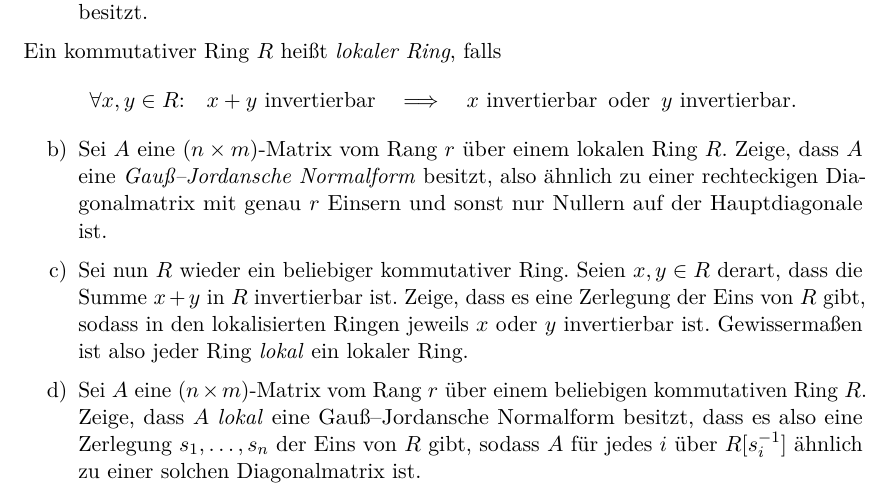
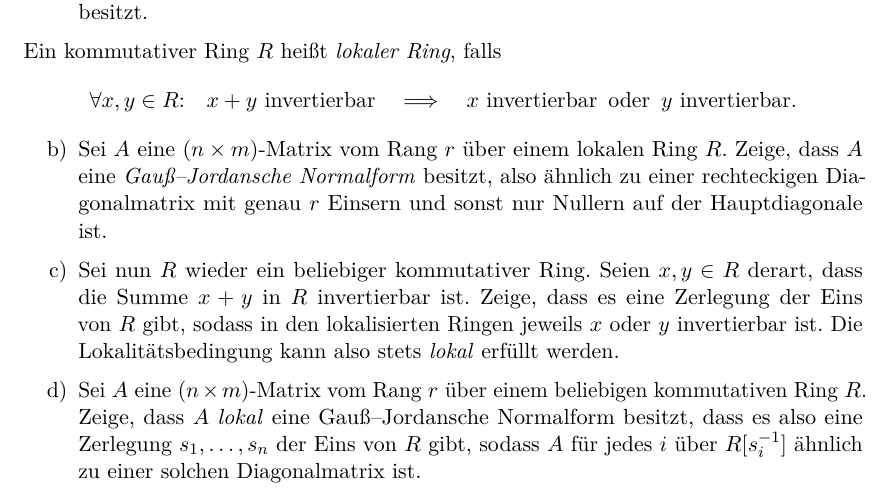
Before and after one commit to iblech/algebra, a LaTeX problem sheet (alg2/uebung08.tex): part of page 2 of 2, cut so that both start at the same text. Compiled offline with pdfLaTeX.

Commit message:
mathematischer typo

```diff
--- a/alg2/uebung08.tex
+++ b/alg2/uebung08.tex
@@ -83,8 +83,8 @@
 \item Sei nun~$R$ wieder ein beliebiger kommutativer Ring. Seien~$x,y \in R$ derart, dass die
 Summe~$x+y$ in~$R$ invertierbar ist. Zeige, dass es eine Zerlegung der Eins
 von~$R$ gibt, sodass in den lokalisierten Ringen jeweils~$x$ oder~$y$
-invertierbar ist. Gewissermaßen ist also jeder Ring \emph{lokal} ein lokaler
-Ring.
+invertierbar ist. Die Lokalitätsbedingung kann also stets \emph{lokal} erfüllt
+werden.
 \item Sei~$A$ eine~$(n \times m)$-Matrix vom Rang~$r$ über einem beliebigen
 kommutativen Ring~$R$. Zeige, dass~$A$ \emph{lokal} eine
 Gauß--Jordansche Normalform besitzt, dass es also eine
```
Also changed, not shown: alg2/uebung08.pdf.
